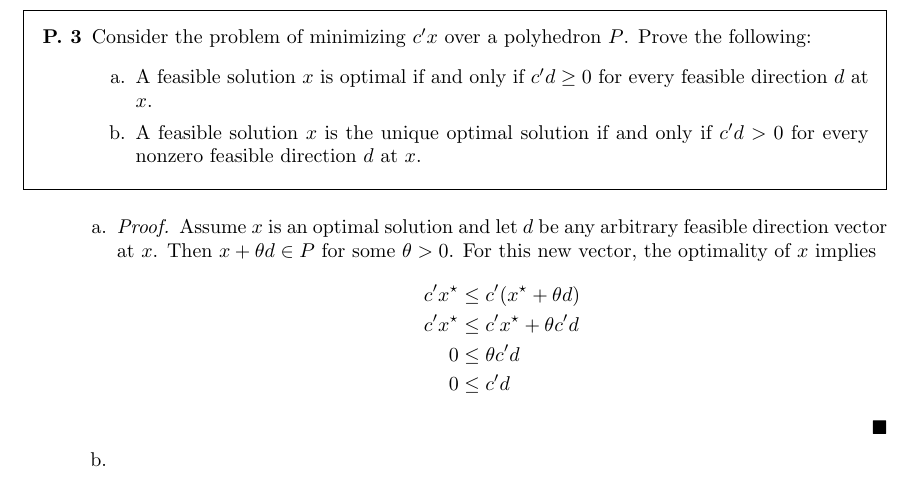
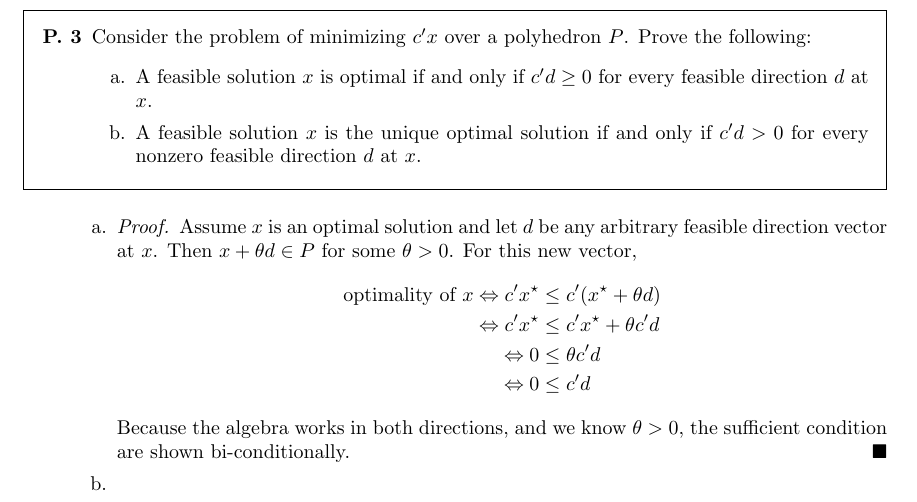
Before and after one commit to draco1411/Homework03, a LaTeX problem sheet (homework03.tex): part of page 2 of 6, cut so that both start at the same text. Compiled offline with pdfLaTeX.

Commit message:
The last call for the night

```diff
--- a/homework03.tex
+++ b/homework03.tex
@@ -43,13 +43,15 @@
         \item [a.]
             \begin{proof}
                 Assume $x$ is an optimal solution and let $d$ be any arbitrary feasible direction vector at $x$. Then $x + \theta d
-                \in P$ for some $\theta > 0$. For this new vector, the optimality of $x$ implies
+                \in P$ for some $\theta > 0$. For this new vector,
                 \begin{align*}
-                    c^\prime x^\star &\leq c^\prime(x^\star + \theta d) \\
-                    c^\prime x^\star &\leq c^\prime x^\star + \theta c^\prime d \\
-                    0 &\leq \theta c^\prime d \\
-                    0 &\leq c^\prime d
+                    \text{optimality of } x \Leftrightarrow c^\prime x^\star &\leq c^\prime(x^\star + \theta d) \\
+                    \Leftrightarrow c^\prime x^\star &\leq c^\prime x^\star + \theta c^\prime d \\
+                    \Leftrightarrow 0 &\leq \theta c^\prime d \\
+                    \Leftrightarrow 0 &\leq c^\prime d
                 \end{align*}
+                Because the algebra works in both directions, and we know $\theta > 0$, the sufficient condition are shown
+                bi-conditionally.
             \end{proof}
         \item [b.]
     \end{itemize}
```
Also changed, not shown: homework03.pdf, 1 other file.
